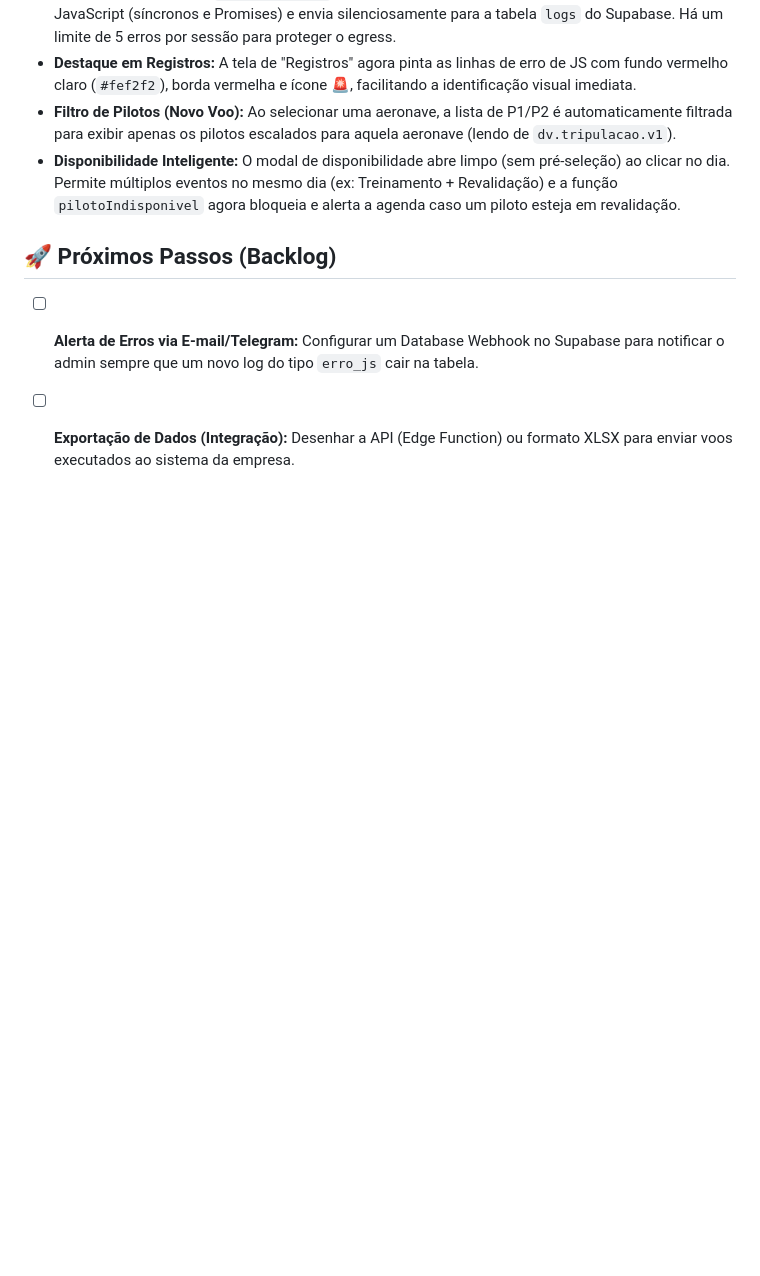
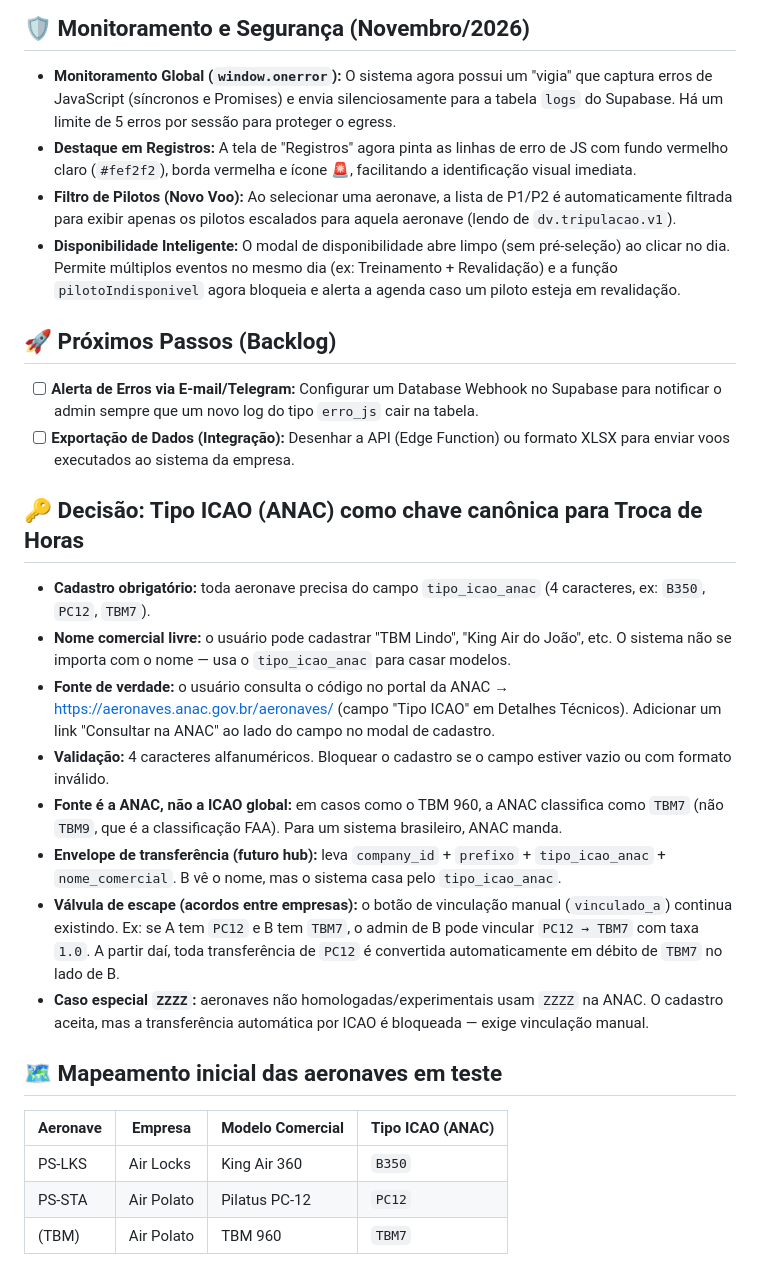
Before and after one commit to eduardo-bielli/diario-de-voo-airpolato, a Markdown page: PROJECT-CONTEXT.md, the part around the change. Rendered like a GitHub page; blank space fills up the shorter version.

Commit message:
docs: decisão sobre Tipo ICAO (ANAC) como chave para troca de horas

```diff
--- a/PROJECT-CONTEXT.md
+++ b/PROJECT-CONTEXT.md
@@ -45,3 +45,20 @@ Nesta sessão, o foco foi a modernização da interface mobile e a correção de
 ## 🚀 Próximos Passos (Backlog)
 - [ ] **Alerta de Erros via E-mail/Telegram:** Configurar um Database Webhook no Supabase para notificar o admin sempre que um novo log do tipo `erro_js` cair na tabela.
 - [ ] **Exportação de Dados (Integração):** Desenhar a API (Edge Function) ou formato XLSX para enviar voos executados ao sistema da empresa.
+
+## 🔑 Decisão: Tipo ICAO (ANAC) como chave canônica para Troca de Horas
+- **Cadastro obrigatório:** toda aeronave precisa do campo `tipo_icao_anac` (4 caracteres, ex: `B350`, `PC12`, `TBM7`).
+- **Nome comercial livre:** o usuário pode cadastrar "TBM Lindo", "King Air do João", etc. O sistema não se importa com o nome — usa o `tipo_icao_anac` para casar modelos.
+- **Fonte de verdade:** o usuário consulta o código no portal da ANAC → https://aeronaves.anac.gov.br/aeronaves/ (campo "Tipo ICAO" em Detalhes Técnicos). Adicionar um link "Consultar na ANAC" ao lado do campo no modal de cadastro.
+- **Validação:** 4 caracteres alfanuméricos. Bloquear o cadastro se o campo estiver vazio ou com formato inválido.
+- **Fonte é a ANAC, não a ICAO global:** em casos como o TBM 960, a ANAC classifica como `TBM7` (não `TBM9`, que é a classificação FAA). Para um sistema brasileiro, ANAC manda.
+- **Envelope de transferência (futuro hub):** leva `company_id` + `prefixo` + `tipo_icao_anac` + `nome_comercial`. B vê o nome, mas o sistema casa pelo `tipo_icao_anac`.
+- **Válvula de escape (acordos entre empresas):** o botão de vinculação manual (`vinculado_a`) continua existindo. Ex: se A tem `PC12` e B tem `TBM7`, o admin de B pode vincular `PC12 → TBM7` com taxa `1.0`. A partir daí, toda transferência de `PC12` é convertida automaticamente em débito de `TBM7` no lado de B.
+- **Caso especial `ZZZZ`:** aeronaves não homologadas/experimentais usam `ZZZZ` na ANAC. O cadastro aceita, mas a transferência automática por ICAO é bloqueada — exige vinculação manual.
+
+## 🗺️ Mapeamento inicial das aeronaves em teste
+| Aeronave | Empresa | Modelo Comercial | Tipo ICAO (ANAC) |
+|---|---|---|---|
+| PS-LKS | Air Locks | King Air 360 | `B350` |
+| PS-STA | Air Polato | Pilatus PC-12 | `PC12` |
+| (TBM) | Air Polato | TBM 960 | `TBM7` |
```
